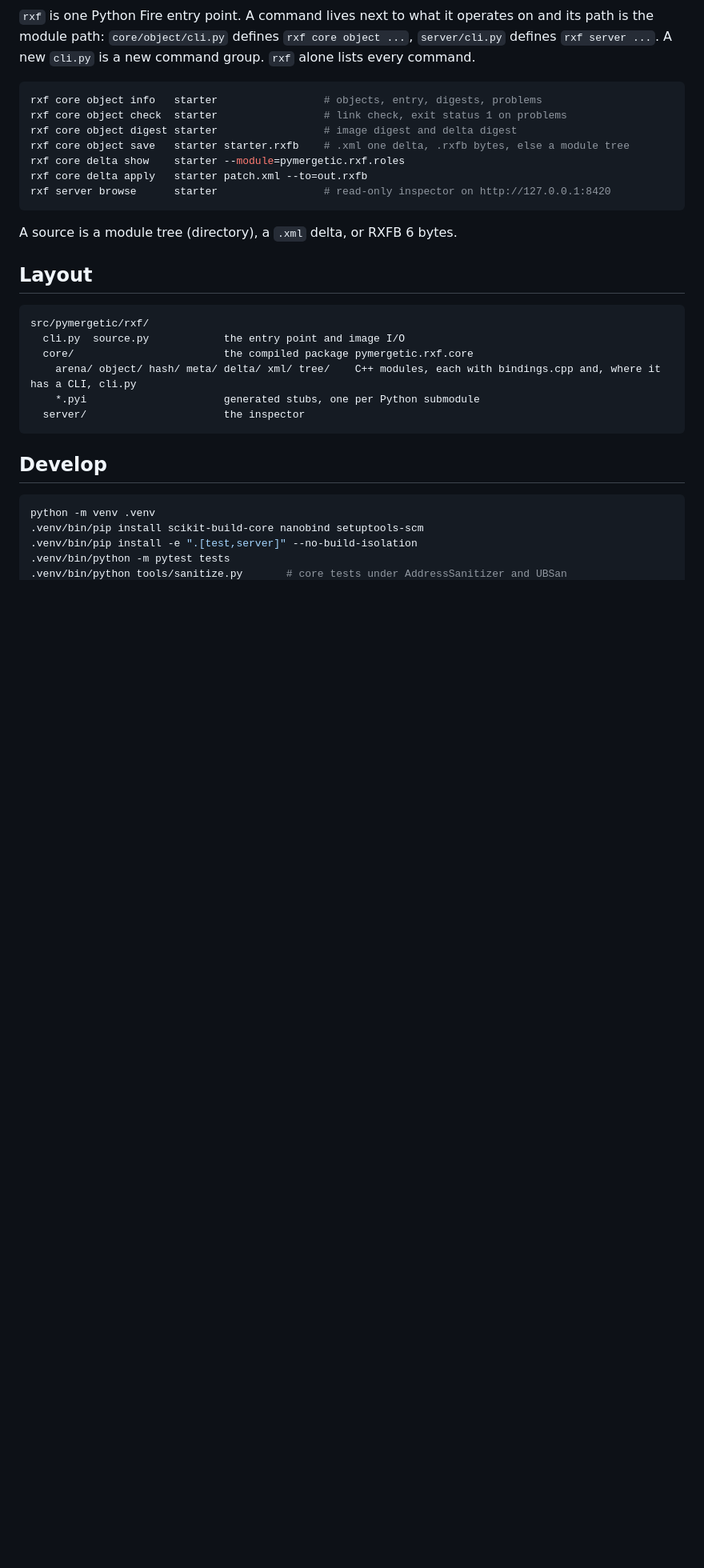
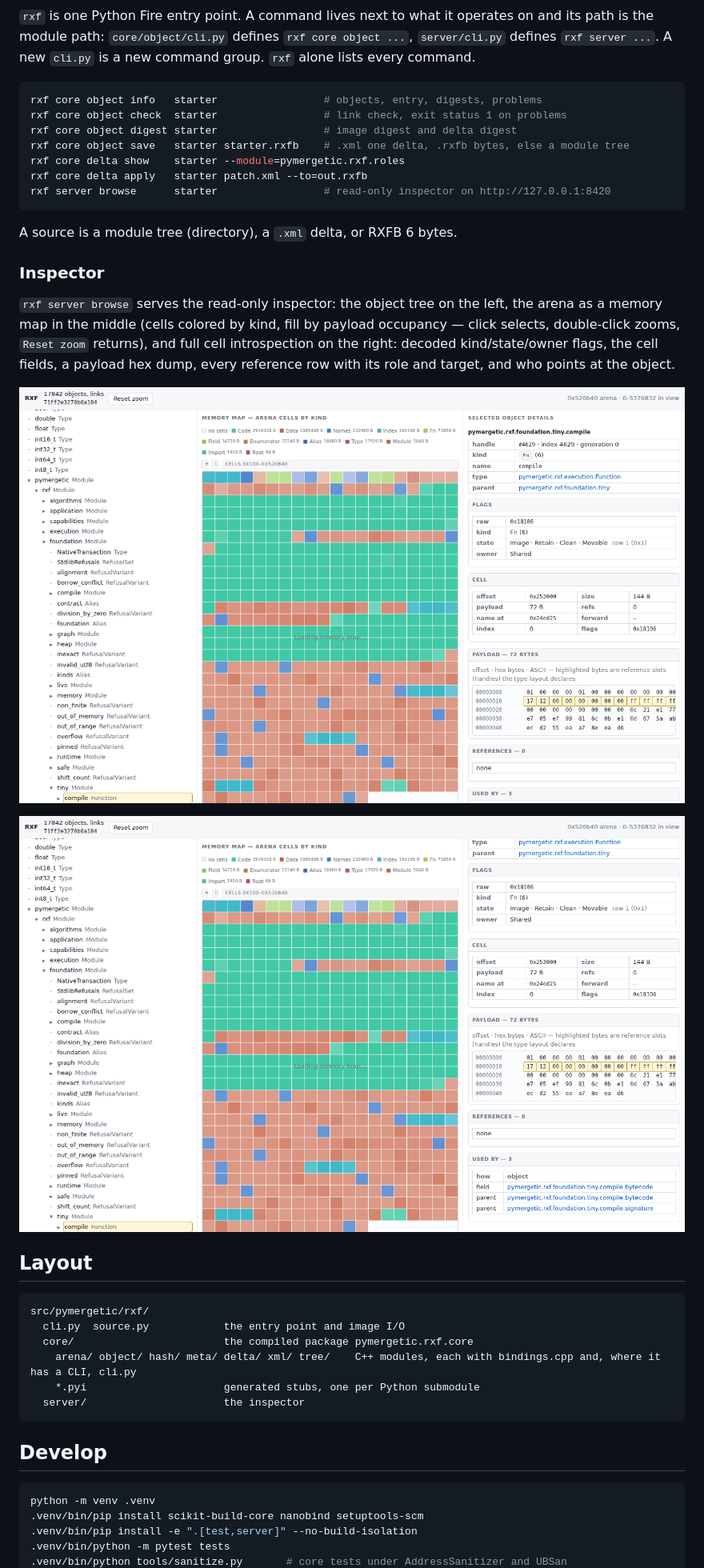
Before and after one commit to pymergetic/rxf, a Markdown page: docs/README.md, the part around one of its changes. Shown at 80% size. GitHub-like rendering; pictures changed too: docs/images/inspector-detail.png (added), docs/images/inspector-overview.png (added); blank space fills up the shorter version.

````diff
--- a/docs/README.md
+++ b/docs/README.md
@@ -119,6 +123,18 @@ rxf server browse      starter                 # read-only inspector on http://1
 ```
 
 A source is a module tree (directory), a `.xml` delta, or RXFB 6 bytes.
+
+### Inspector
+
+`rxf server browse` serves the read-only inspector: the object tree on the left, the arena
+as a memory map in the middle (cells colored by kind, fill by payload occupancy — click
+selects, double-click zooms, `Reset zoom` returns), and full cell introspection on the
+right: decoded kind/state/owner flags, the cell fields, a payload hex dump, every
+reference row with its role and target, and who points at the object.
+
+![The inspector: object tree, arena memory map, and object details](images/inspector-overview.png)
+
+![The details pane: payload hex dump, references, and used-by links](images/inspector-detail.png)
 
 ## Layout
 
````
Also changed, not shown: other parts of docs/README.md (+28 -24 lines), README.md (+24 -4 lines), 9 other files.
